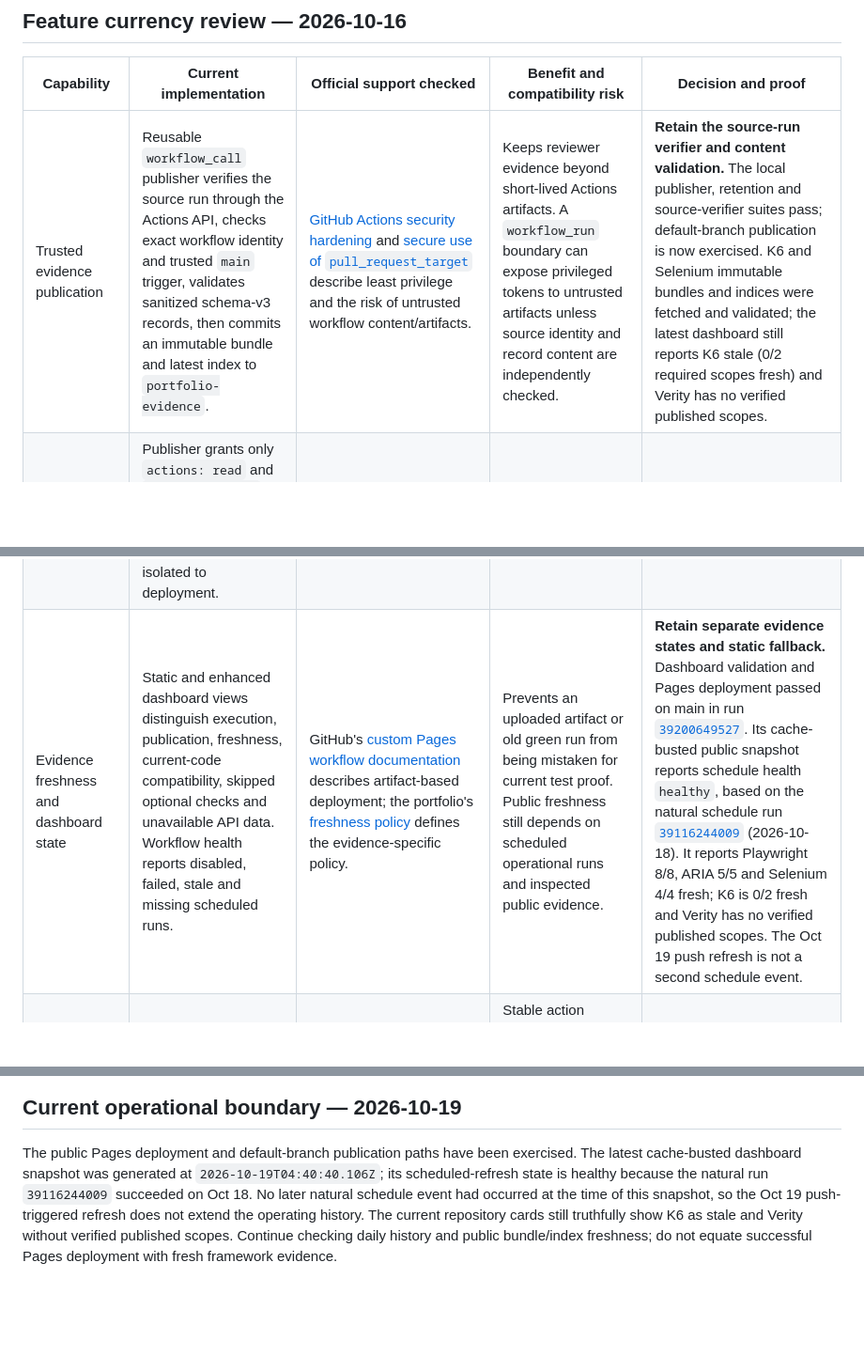
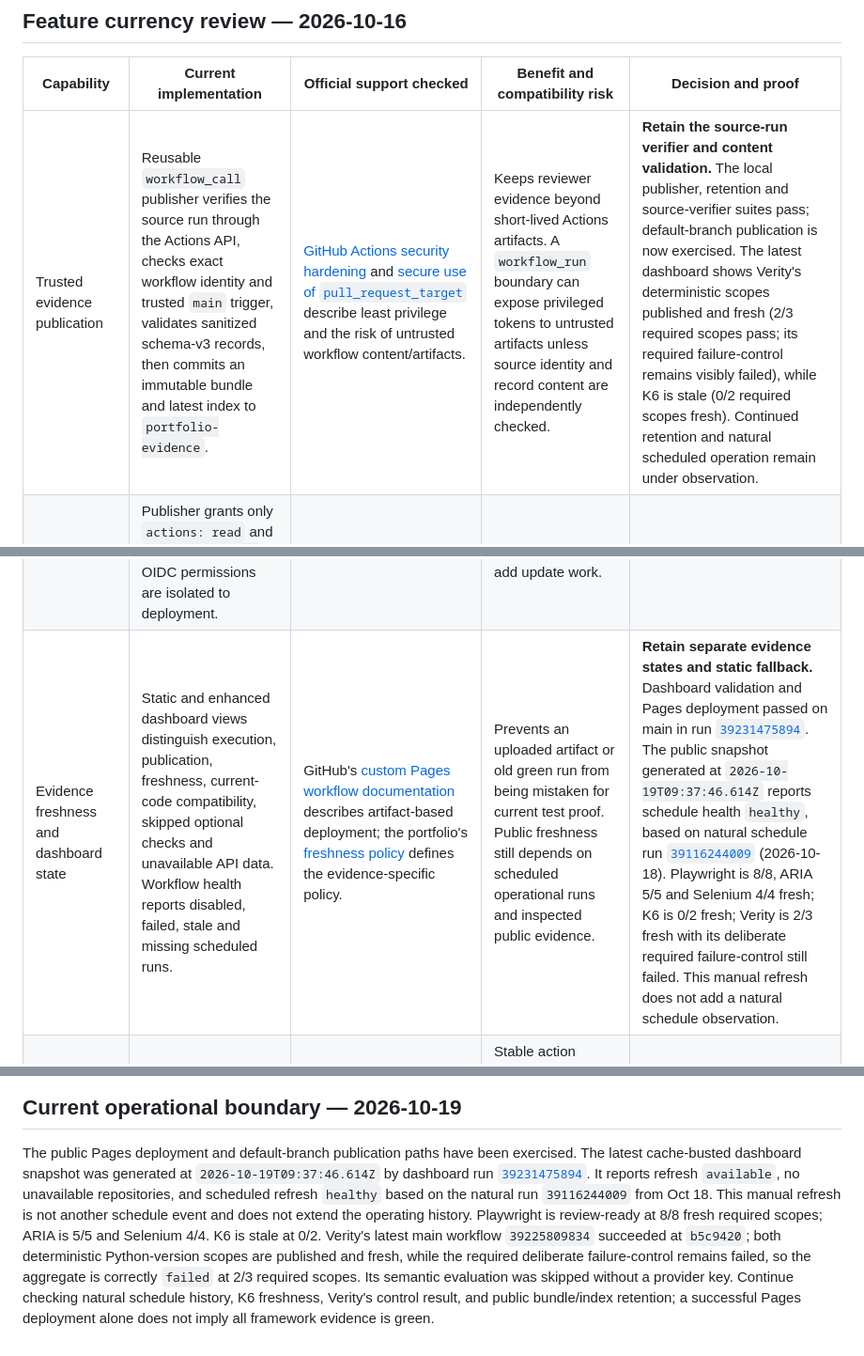
Before and after one commit to qa-test-automation-frameworks/.github, a Markdown page: docs/capability-status.md, 3 parts joined by grey strips. Shown at 94% size. Drawn GitHub-style; blank space fills up the shorter version.

```diff
--- a/docs/capability-status.md
+++ b/docs/capability-status.md
@@ -4,19 +4,26 @@
 
 | Capability | Current implementation | Official support checked | Benefit and compatibility risk | Decision and proof |
 | --- | --- | --- | --- | --- |
-| Trusted evidence publication | Reusable `workflow_call` publisher verifies the source run through the Actions API, checks exact workflow identity and trusted `main` trigger, validates sanitized schema-v3 records, then commits an immutable bundle and latest index to `portfolio-evidence`. | [GitHub Actions security hardening](https://docs.github.com/en/actions/reference/security/secure-use) and [secure use of `pull_request_target`](https://docs.github.com/en/actions/reference/security/securely-using-pull_request_target) describe least privilege and the risk of untrusted workflow content/artifacts. | Keeps reviewer evidence beyond short-lived Actions artifacts. A `workflow_run` boundary can expose privileged tokens to untrusted artifacts unless source identity and record content are independently checked. | **Retain the source-run verifier and content validation.** The local publisher, retention and source-verifier suites pass; default-branch publication is now exercised. K6 and Selenium immutable bundles and indices were fetched and validated; the latest dashboard still reports K6 stale (0/2 required scopes fresh) and Verity has no verified published scopes. |
+| Trusted evidence publication | Reusable `workflow_call` publisher verifies the source run through the Actions API, checks exact workflow identity and trusted `main` trigger, validates sanitized schema-v3 records, then commits an immutable bundle and latest index to `portfolio-evidence`. | [GitHub Actions security hardening](https://docs.github.com/en/actions/reference/security/secure-use) and [secure use of `pull_request_target`](https://docs.github.com/en/actions/reference/security/securely-using-pull_request_target) describe least privilege and the risk of untrusted workflow content/artifacts. | Keeps reviewer evidence beyond short-lived Actions artifacts. A `workflow_run` boundary can expose privileged tokens to untrusted artifacts unless source identity and record content are independently checked. | **Retain the source-run verifier and content validation.** The local publisher, retention and source-verifier suites pass; default-branch publication is now exercised. The latest dashboard shows Verity's deterministic scopes published and fresh (2/3 required scopes pass; its required failure-control remains visibly failed), while K6 is stale (0/2 required scopes fresh). Continued retention and natural scheduled operation remain under observation. |
 | Workflow permissions and concurrency | Publisher grants only `actions: read` and `contents: write` to its publishing workflow and serializes updates per repository. Dashboard and documentation workflows use `contents: read`; Pages write and OIDC permissions are isolated to deployment. | [Workflow permission syntax](https://docs.github.com/en/actions/reference/workflows-and-actions/workflow-syntax#permissions) supports explicit permission sets; [GitHub Pages custom workflows](https://docs.github.com/en/pages/getting-started-with-github-pages/using-custom-workflows-with-github-pages) documents the deployment path. | Explicit permissions reduce the token's reach; serialization prevents concurrent branch writes from losing evidence. SHA-pinned actions and shared workflow add update work. | **Retain least-privilege permissions, serialization and full-SHA action/workflow pins.** Update pins only with the corresponding compatibility checks; do not describe SHA pinning as proof that an action is safe. |
-| Evidence freshness and dashboard state | Static and enhanced dashboard views distinguish execution, publication, freshness, current-code compatibility, skipped optional checks and unavailable API data. Workflow health reports disabled, failed, stale and missing scheduled runs. | GitHub's [custom Pages workflow documentation](https://docs.github.com/en/pages/getting-started-with-github-pages/using-custom-workflows-with-github-pages) describes artifact-based deployment; the portfolio's [freshness policy](../portfolio/evidence/freshness-policies.json) defines the evidence-specific policy. | Prevents an uploaded artifact or old green run from being mistaken for current test proof. Public freshness still depends on scheduled operational runs and inspected public evidence. | **Retain separate evidence states and static fallback.** Dashboard validation and Pages deployment passed on main in run [`39200649527`](https://github.com/qa-test-automation-frameworks/.github/actions/runs/39200649527). Its cache-busted public snapshot reports schedule health `healthy`, based on the natural schedule run [`39116244009`](https://github.com/qa-test-automation-frameworks/.github/actions/runs/39116244009) (2026-10-18). It reports Playwright 8/8, ARIA 5/5 and Selenium 4/4 fresh; K6 is 0/2 fresh and Verity has no verified published scopes. The Oct 19 push refresh is not a second schedule event. |
+| Evidence freshness and dashboard state | Static and enhanced dashboard views distinguish execution, publication, freshness, current-code compatibility, skipped optional checks and unavailable API data. Workflow health reports disabled, failed, stale and missing scheduled runs. | GitHub's [custom Pages workflow documentation](https://docs.github.com/en/pages/getting-started-with-github-pages/using-custom-workflows-with-github-pages) describes artifact-based deployment; the portfolio's [freshness policy](../portfolio/evidence/freshness-policies.json) defines the evidence-specific policy. | Prevents an uploaded artifact or old green run from being mistaken for current test proof. Public freshness still depends on scheduled operational runs and inspected public evidence. | **Retain separate evidence states and static fallback.** Dashboard validation and Pages deployment passed on main in run [`39231475894`](https://github.com/qa-test-automation-frameworks/.github/actions/runs/39231475894). The public snapshot generated at `2026-10-19T09:37:46.614Z` reports schedule health `healthy`, based on natural schedule run [`39116244009`](https://github.com/qa-test-automation-frameworks/.github/actions/runs/39116244009) (2026-10-18). Playwright is 8/8, ARIA 5/5 and Selenium 4/4 fresh; K6 is 0/2 fresh; Verity is 2/3 fresh with its deliberate required failure-control still failed. This manual refresh does not add a natural schedule observation. |
 | Shared workflow runtime and actions | Node 24.21.0 is pinned by `.nvmrc`; Actions are referenced by immutable commit SHA with human-readable release annotations. | [GitHub Actions security hardening](https://docs.github.com/en/actions/reference/security/secure-use) recommends pinning actions to full-length commit SHAs for immutable references. | Stable action references improve repeatability, while requiring deliberate dependency update review. A version comment is informational; the SHA is the actual reference. | **Retain.** The docs/contract workflow at `41f7f11` passed; current code does not include an automated action update policy, so maintainers must review upstream releases periodically. |
 
 ## Current operational boundary — 2026-10-19
 
 The public Pages deployment and default-branch publication paths have been
 exercised. The latest cache-busted dashboard snapshot was generated at
-`2026-10-19T04:40:40.106Z`; its scheduled-refresh state is healthy because the
-natural run `39116244009` succeeded on Oct 18. No later natural schedule event
-had occurred at the time of this snapshot, so the Oct 19 push-triggered refresh
-does not extend the operating history. The current repository cards still
-truthfully show K6 as stale and Verity without verified published scopes.
-Continue checking daily history and public bundle/index freshness; do not
-equate successful Pages deployment with fresh framework evidence.
+`2026-10-19T09:37:46.614Z` by dashboard run
+[`39231475894`](https://github.com/qa-test-automation-frameworks/.github/actions/runs/39231475894).
+It reports refresh `available`, no unavailable repositories, and scheduled
+refresh `healthy` based on the natural run `39116244009` from Oct 18. This
+manual refresh is not another schedule event and does not extend the operating
+history. Playwright is review-ready at 8/8 fresh required scopes; ARIA is 5/5
+and Selenium 4/4. K6 is stale at 0/2. Verity's latest main workflow
+`39225809834` succeeded at `b5c9420`; both deterministic Python-version scopes
+are published and fresh, while the required deliberate failure-control remains
+failed, so the aggregate is correctly `failed` at 2/3 required scopes. Its
+semantic evaluation was skipped without a provider key. Continue checking
+natural schedule history, K6 freshness, Verity's control result, and public
+bundle/index retention; a successful Pages deployment alone does not imply all
+framework evidence is green.
```
Also changed, not shown: docs/verification/2026-10-16-dashboard-evidence-state.md (+27 -0 lines).
